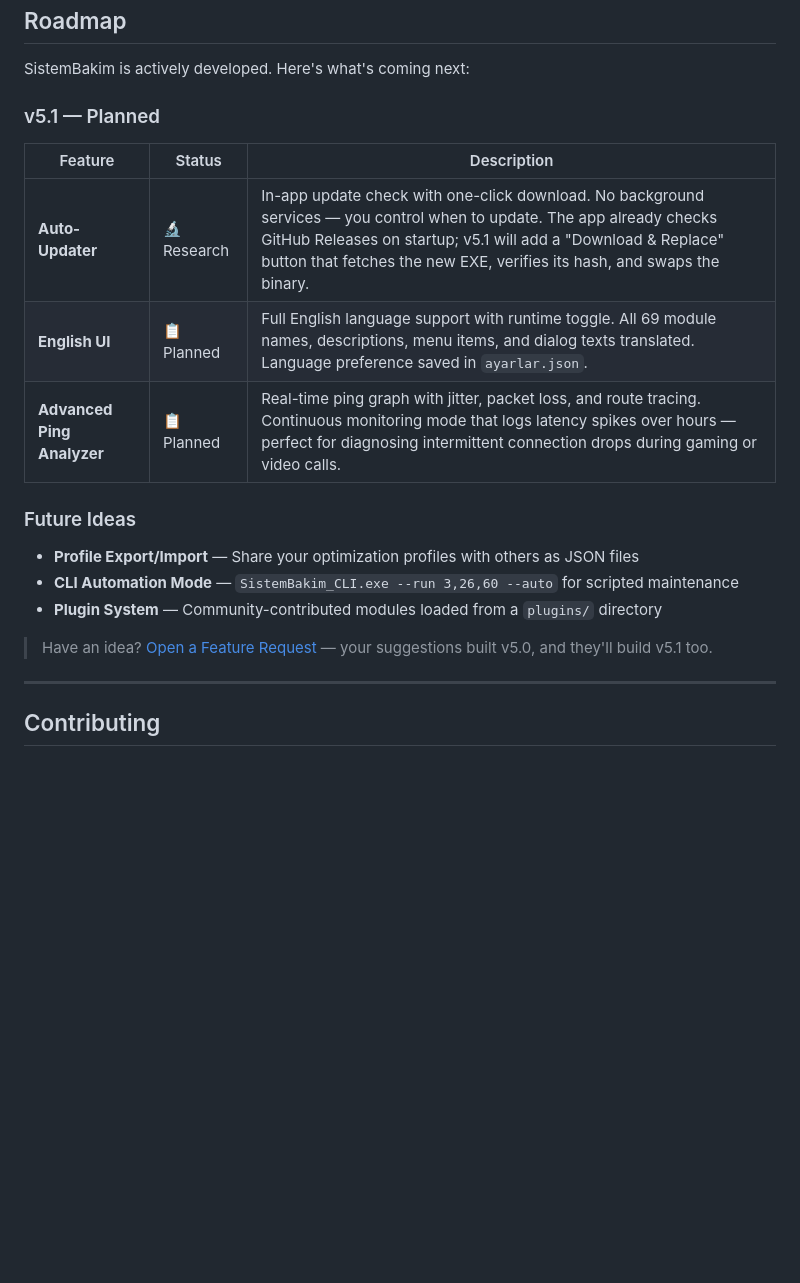
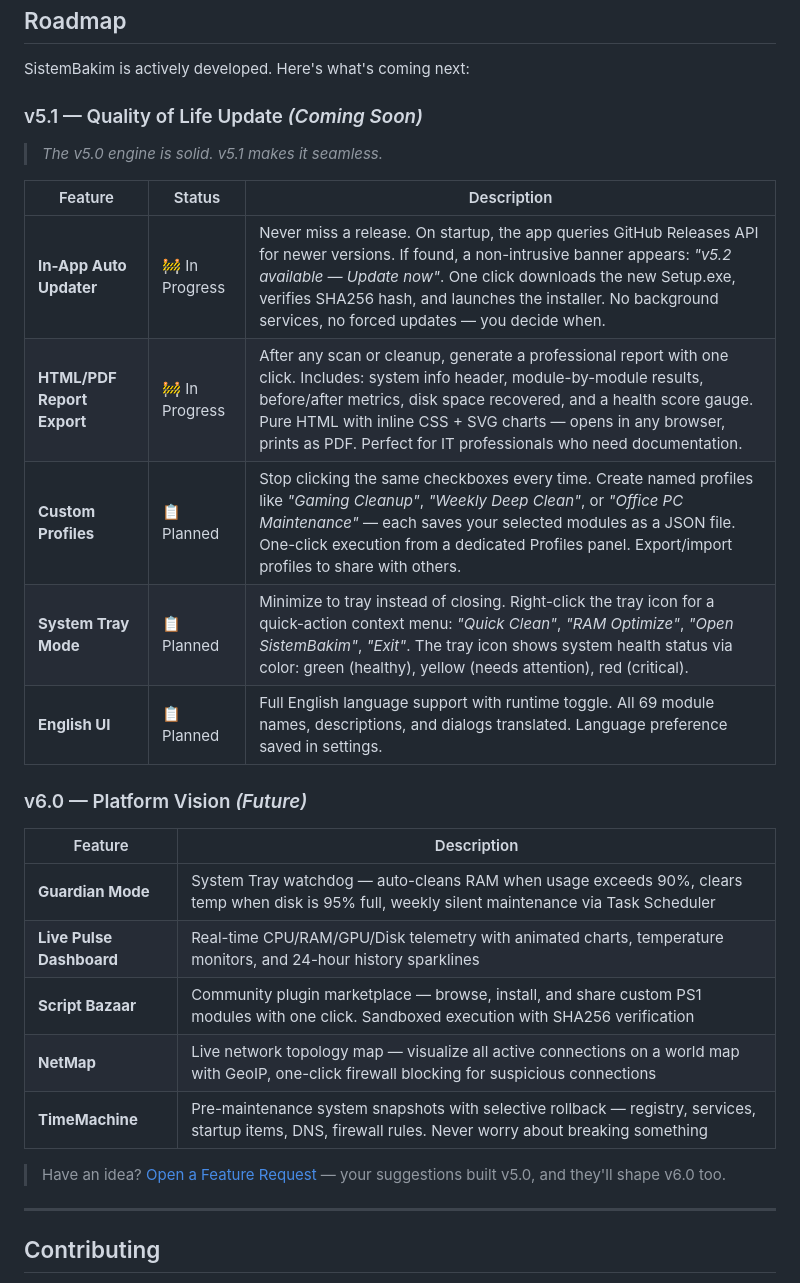
Before and after one commit to erdiyim/SistemBakim, a Markdown page: README.md, the part around one of its changes. Drawn GitHub-style; blank space fills up the shorter version.

```diff
--- a/README.md
+++ b/README.md
@@ -213,21 +213,29 @@ To build the installer, open `installer/SistemBakim_Setup.iss` in [Inno Setup 6.
 
 SistemBakim is actively developed. Here's what's coming next:
 
-### v5.1 — Planned
+### v5.1 — Quality of Life Update *(Coming Soon)*
+
+> *The v5.0 engine is solid. v5.1 makes it seamless.*
 
 | Feature | Status | Description |
 |---------|--------|-------------|
-| **Auto-Updater** | 🔬 Research | In-app update check with one-click download. No background services — you control when to update. The app already checks GitHub Releases on startup; v5.1 will add a "Download & Replace" button that fetches the new EXE, verifies its hash, and swaps the binary. |
-| **English UI** | 📋 Planned | Full English language support with runtime toggle. All 69 module names, descriptions, menu items, and dialog texts translated. Language preference saved in `ayarlar.json`. |
-| **Advanced Ping Analyzer** | 📋 Planned | Real-time ping graph with jitter, packet loss, and route tracing. Continuous monitoring mode that logs latency spikes over hours — perfect for diagnosing intermittent connection drops during gaming or video calls. |
+| **In-App Auto Updater** | 🚧 In Progress | Never miss a release. On startup, the app queries GitHub Releases API for newer versions. If found, a non-intrusive banner appears: *"v5.2 available — Update now"*. One click downloads the new Setup.exe, verifies SHA256 hash, and launches the installer. No background services, no forced updates — you decide when. |
+| **HTML/PDF Report Export** | 🚧 In Progress | After any scan or cleanup, generate a professional report with one click. Includes: system info header, module-by-module results, before/after metrics, disk space recovered, and a health score gauge. Pure HTML with inline CSS + SVG charts — opens in any browser, prints as PDF. Perfect for IT professionals who need documentation. |
+| **Custom Profiles** | 📋 Planned | Stop clicking the same checkboxes every time. Create named profiles like *"Gaming Cleanup"*, *"Weekly Deep Clean"*, or *"Office PC Maintenance"* — each saves your selected modules as a JSON file. One-click execution from a dedicated Profiles panel. Export/import profiles to share with others. |
+| **System Tray Mode** | 📋 Planned | Minimize to tray instead of closing. Right-click the tray icon for a quick-action context menu: *"Quick Clean"*, *"RAM Optimize"*, *"Open SistemBakim"*, *"Exit"*. The tray icon shows system health status via color: green (healthy), yellow (needs attention), red (critical). |
+| **English UI** | 📋 Planned | Full English language support with runtime toggle. All 69 module names, descriptions, and dialogs translated. Language preference saved in settings. |
 
-### Future Ideas
+### v6.0 — Platform Vision *(Future)*
 
-- **Profile Export/Import** — Share your optimization profiles with others as JSON files
-- **CLI Automation Mode** — `SistemBakim_CLI.exe --run 3,26,60 --auto` for scripted maintenance
-- **Plugin System** — Community-contributed modules loaded from a `plugins/` directory
+| Feature | Description |
+|---------|-------------|
+| **Guardian Mode** | System Tray watchdog — auto-cleans RAM when usage exceeds 90%, clears temp when disk is 95% full, weekly silent maintenance via Task Scheduler |
+| **Live Pulse Dashboard** | Real-time CPU/RAM/GPU/Disk telemetry with animated charts, temperature monitors, and 24-hour history sparklines |
+| **Script Bazaar** | Community plugin marketplace — browse, install, and share custom PS1 modules with one click. Sandboxed execution with SHA256 verification |
+| **NetMap** | Live network topology map — visualize all active connections on a world map with GeoIP, one-click firewall blocking for suspicious connections |
+| **TimeMachine** | Pre-maintenance system snapshots with selective rollback — registry, services, startup items, DNS, firewall rules. Never worry about breaking something |
 
-> Have an idea? [Open a Feature Request](https://github.com/erdiyim/SistemBakim/issues/new?template=feature_request.yml) — your suggestions built v5.0, and they'll build v5.1 too.
+> Have an idea? [Open a Feature Request](https://github.com/erdiyim/SistemBakim/issues/new?template=feature_request.yml) — your suggestions built v5.0, and they'll shape v6.0 too.
 
 ---
 
```
Also changed, not shown: other parts of README.md (+22 -6 lines).
